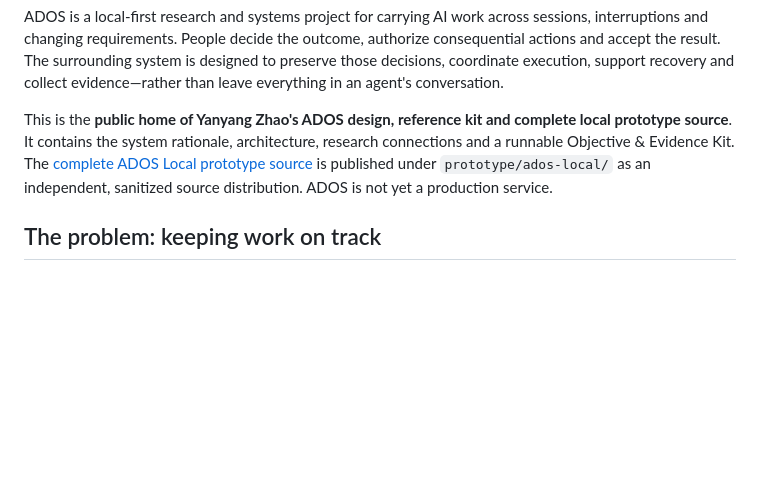
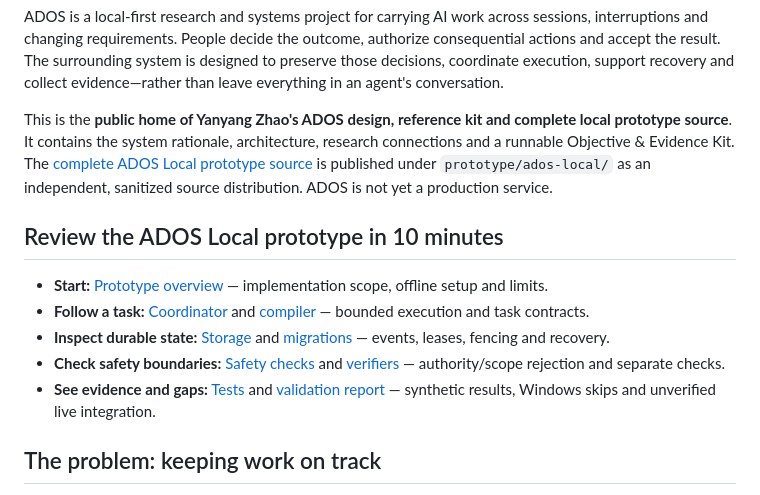
Before and after one commit to ian-721/ados, a Markdown page: README.md, the part around the change. Rendered like a GitHub page; blank space fills up the shorter version.

Commit message:
docs: add 10-minute ADOS Local source review guide

```diff
--- a/README.md
+++ b/README.md
@@ -9,6 +9,14 @@
 ADOS is a local-first research and systems project for carrying AI work across sessions, interruptions and changing requirements. People decide the outcome, authorize consequential actions and accept the result. The surrounding system is designed to preserve those decisions, coordinate execution, support recovery and collect evidence—rather than leave everything in an agent's conversation.
 
 This is the **public home of Yanyang Zhao's ADOS design, reference kit and complete local prototype source**. It contains the system rationale, architecture, research connections and a runnable Objective & Evidence Kit. The [complete ADOS Local prototype source](prototype/ados-local/README.md) is published under `prototype/ados-local/` as an independent, sanitized source distribution. ADOS is not yet a production service.
+
+## Review the ADOS Local prototype in 10 minutes
+
+- **Start:** [Prototype overview](prototype/ados-local/README.md) — implementation scope, offline setup and limits.
+- **Follow a task:** [Coordinator](prototype/ados-local/src/coordinator) and [compiler](prototype/ados-local/src/compiler) — bounded execution and task contracts.
+- **Inspect durable state:** [Storage](prototype/ados-local/src/storage) and [migrations](prototype/ados-local/migrations) — events, leases, fencing and recovery.
+- **Check safety boundaries:** [Safety checks](prototype/ados-local/src/safety) and [verifiers](prototype/ados-local/src/verifiers) — authority/scope rejection and separate checks.
+- **See evidence and gaps:** [Tests](prototype/ados-local/test) and [validation report](prototype/ados-local/review/OWNER_REVIEW.md) — synthetic results, Windows skips and unverified live integration.
 
 ## The problem: keeping work on track
 
```
